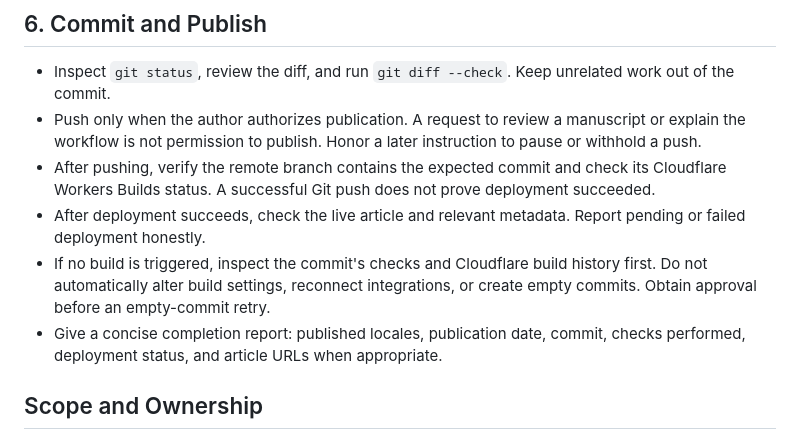
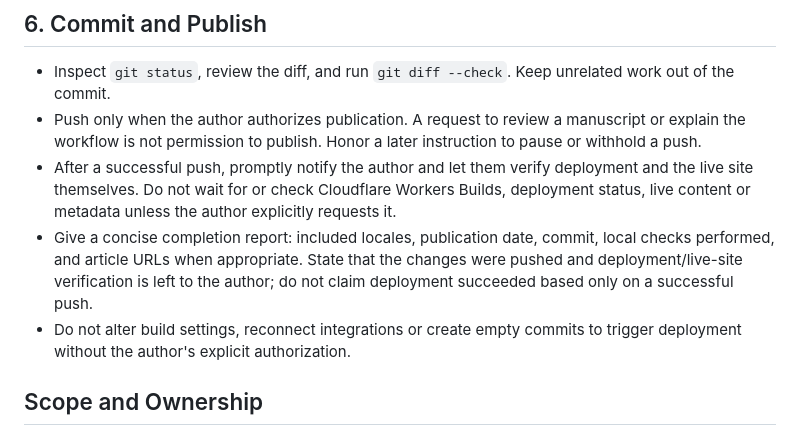
Before and after one commit to anglefeint/anglefeint-blog, a Markdown page: WRITING_WORKFLOW.md, the part around the change. Drawn GitHub-style.

Commit message:
Leave deployment verification to the site owner

```diff
--- a/WRITING_WORKFLOW.md
+++ b/WRITING_WORKFLOW.md
@@ -72,10 +72,9 @@ npm run preview
 
 - Inspect `git status`, review the diff, and run `git diff --check`. Keep unrelated work out of the commit.
 - Push only when the author authorizes publication. A request to review a manuscript or explain the workflow is not permission to publish. Honor a later instruction to pause or withhold a push.
-- After pushing, verify the remote branch contains the expected commit and check its Cloudflare Workers Builds status. A successful Git push does not prove deployment succeeded.
-- After deployment succeeds, check the live article and relevant metadata. Report pending or failed deployment honestly.
-- If no build is triggered, inspect the commit's checks and Cloudflare build history first. Do not automatically alter build settings, reconnect integrations, or create empty commits. Obtain approval before an empty-commit retry.
-- Give a concise completion report: published locales, publication date, commit, checks performed, deployment status, and article URLs when appropriate.
+- After a successful push, promptly notify the author and let them verify deployment and the live site themselves. Do not wait for or check Cloudflare Workers Builds, deployment status, live content or metadata unless the author explicitly requests it.
+- Give a concise completion report: included locales, publication date, commit, local checks performed, and article URLs when appropriate. State that the changes were pushed and deployment/live-site verification is left to the author; do not claim deployment succeeded based only on a successful push.
+- Do not alter build settings, reconnect integrations or create empty commits to trigger deployment without the author's explicit authorization.
 
 ## Scope and Ownership
 
```
